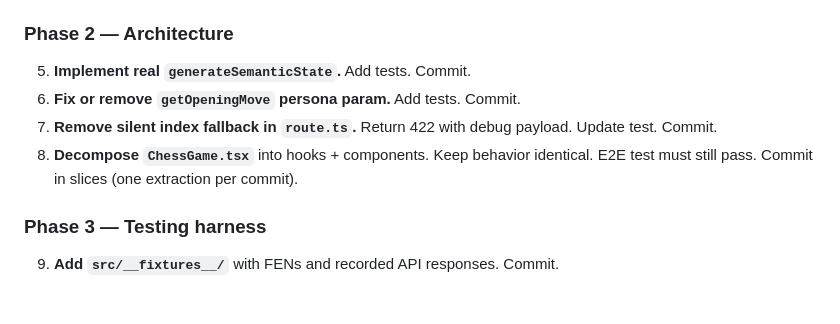
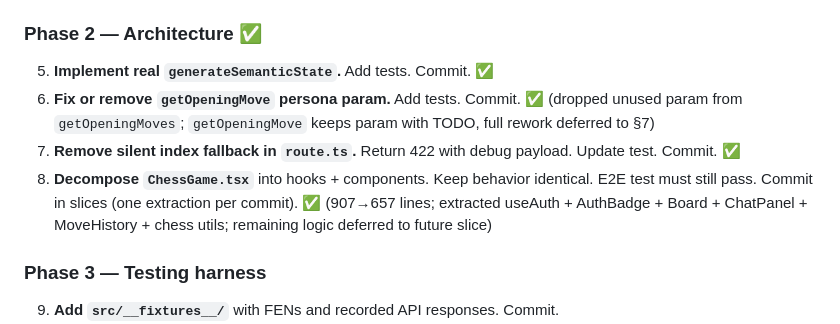
Before and after one commit to drshaggy/player2, a Markdown page: ENGINEERING_PLAN.md, the part around the change. Drawn GitHub-style; blank space fills up the shorter version.

Commit message:
docs: mark Phase 2 complete in ENGINEERING_PLAN.md

```diff
--- a/ENGINEERING_PLAN.md
+++ b/ENGINEERING_PLAN.md
@@ -257,11 +257,11 @@ Sequenced so each step is independently shippable and the agent can verify as it
 3. **Fix the broken openingBook tests** (remove self-mock). Make them pass against real code. Commit. ✅
 4. **Audit all `*.test.ts`** for the self-mock anti-pattern. Fix or delete. Commit. ✅ (no other instances found)
 
-### Phase 2 — Architecture
-5. **Implement real `generateSemanticState`.** Add tests. Commit.
-6. **Fix or remove `getOpeningMove` persona param.** Add tests. Commit.
-7. **Remove silent index fallback in `route.ts`.** Return 422 with debug payload. Update test. Commit.
-8. **Decompose `ChessGame.tsx`** into hooks + components. Keep behavior identical. E2E test must still pass. Commit in slices (one extraction per commit).
+### Phase 2 — Architecture ✅
+5. **Implement real `generateSemanticState`.** Add tests. Commit. ✅
+6. **Fix or remove `getOpeningMove` persona param.** Add tests. Commit. ✅ (dropped unused param from `getOpeningMoves`; `getOpeningMove` keeps param with TODO, full rework deferred to §7)
+7. **Remove silent index fallback in `route.ts`.** Return 422 with debug payload. Update test. Commit. ✅
+8. **Decompose `ChessGame.tsx`** into hooks + components. Keep behavior identical. E2E test must still pass. Commit in slices (one extraction per commit). ✅ (907→657 lines; extracted useAuth + AuthBadge + Board + ChatPanel + MoveHistory + chess utils; remaining logic deferred to future slice)
 
 ### Phase 3 — Testing harness
 9. **Add `src/__fixtures__/`** with FENs and recorded API responses. Commit.
```
